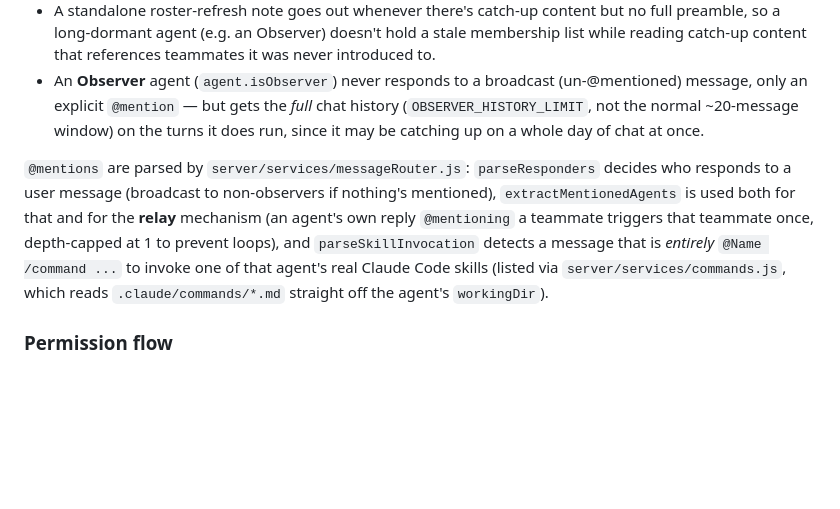
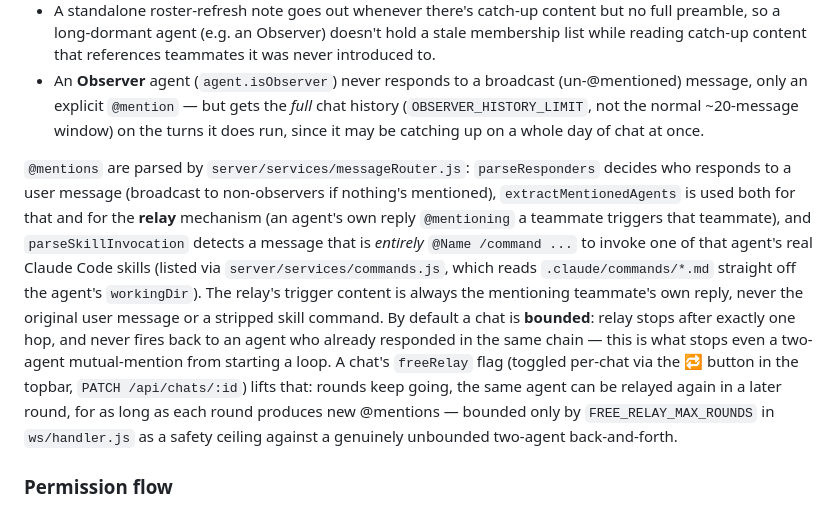
Before and after one commit to Bwca/app_clauhort, a Markdown page: CLAUDE.md, the part around the change. GitHub-like rendering; blank space fills up the shorter version.

Commit message:
docs: document the freeRelay toggle in CLAUDE.md's relay section
The relay section previously stated the depth-cap-1 behavior as
unconditional; it's now the bounded-chat default, with chat.freeRelay
lifting it.

Co-Authored-By: Claude Sonnet 5 <noreply@anthropic.com>
Claude-Session: https://claude.ai/code/session_01KXhLudpDGM3nuxApoM87a3

```diff
--- a/CLAUDE.md
+++ b/CLAUDE.md
@@ -79,7 +79,7 @@ Because each agent is a real resumed Claude session, re-sending full conversatio
 - A standalone roster-refresh note goes out whenever there's catch-up content but no full preamble, so a long-dormant agent (e.g. an Observer) doesn't hold a stale membership list while reading catch-up content that references teammates it was never introduced to.
 - An **Observer** agent (`agent.isObserver`) never responds to a broadcast (un-@mentioned) message, only an explicit `@mention` — but gets the *full* chat history (`OBSERVER_HISTORY_LIMIT`, not the normal ~20-message window) on the turns it does run, since it may be catching up on a whole day of chat at once.
 
-`@mentions` are parsed by `server/services/messageRouter.js`: `parseResponders` decides who responds to a user message (broadcast to non-observers if nothing's mentioned), `extractMentionedAgents` is used both for that and for the **relay** mechanism (an agent's own reply `@mentioning` a teammate triggers that teammate once, depth-capped at 1 to prevent loops), and `parseSkillInvocation` detects a message that is *entirely* `@Name /command ...` to invoke one of that agent's real Claude Code skills (listed via `server/services/commands.js`, which reads `.claude/commands/*.md` straight off the agent's `workingDir`).
+`@mentions` are parsed by `server/services/messageRouter.js`: `parseResponders` decides who responds to a user message (broadcast to non-observers if nothing's mentioned), `extractMentionedAgents` is used both for that and for the **relay** mechanism (an agent's own reply `@mentioning` a teammate triggers that teammate), and `parseSkillInvocation` detects a message that is *entirely* `@Name /command ...` to invoke one of that agent's real Claude Code skills (listed via `server/services/commands.js`, which reads `.claude/commands/*.md` straight off the agent's `workingDir`). The relay's trigger content is always the mentioning teammate's own reply, never the original user message or a stripped skill command. By default a chat is **bounded**: relay stops after exactly one hop, and never fires back to an agent who already responded in the same chain — this is what stops even a two-agent mutual-mention from starting a loop. A chat's `freeRelay` flag (toggled per-chat via the 🔁 button in the topbar, `PATCH /api/chats/:id`) lifts that: rounds keep going, the same agent can be relayed again in a later round, for as long as each round produces new @mentions — bounded only by `FREE_RELAY_MAX_ROUNDS` in `ws/handler.js` as a safety ceiling against a genuinely unbounded two-agent back-and-forth.
 
 ### Permission flow
 
```
